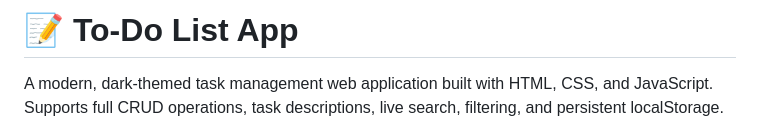
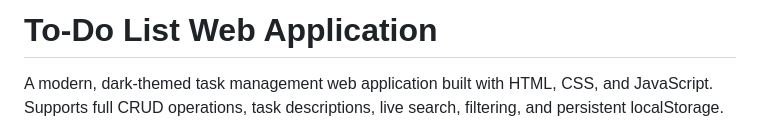
Before and after one commit to Orah-23/CodeAlpha_To-DoList, a Markdown page: README.md, the part around the change. Rendered like a GitHub page.

Commit message:
Update project title in README

```diff
--- a/README.md
+++ b/README.md
@@ -1,4 +1,4 @@
-# 📝 To-Do List App
+# To-Do List Web Application
 
 A modern, dark-themed task management web application built with HTML, CSS, and JavaScript. Supports full CRUD operations, task descriptions, live search, filtering, and persistent localStorage.
 
```
